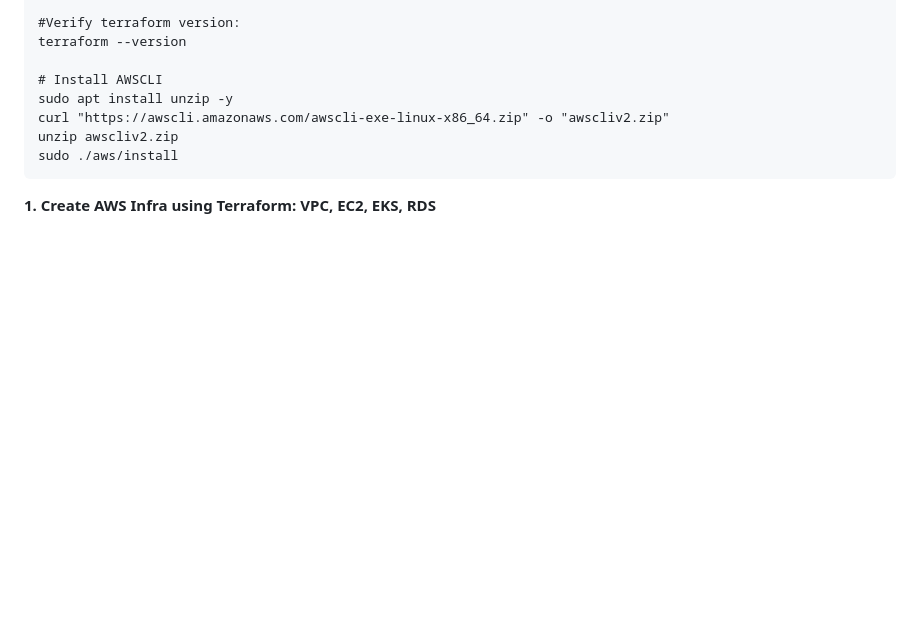
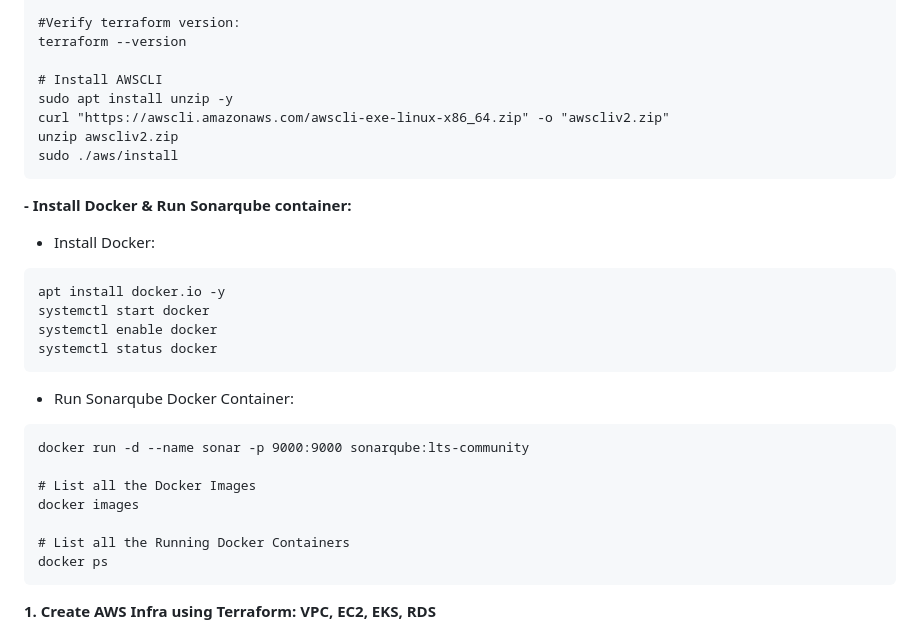
Before and after one commit to sravireddy9988/aws-2-tier-project, a Markdown page: README.md, the part around the change. Rendered like a GitHub page; blank space fills up the shorter version.

````diff
--- a/README.md
+++ b/README.md
@@ -87,6 +87,28 @@ unzip awscliv2.zip
 sudo ./aws/install
 ```
 
+**- Install Docker & Run Sonarqube container:**
+
+  - Install Docker:
+```
+apt install docker.io -y
+systemctl start docker
+systemctl enable docker
+systemctl status docker
+```
+
+  - Run Sonarqube Docker Container:
+
+```
+docker run -d --name sonar -p 9000:9000 sonarqube:lts-community
+
+# List all the Docker Images
+docker images
+
+# List all the Running Docker Containers
+docker ps
+```
+
 **1. Create AWS Infra using Terraform: VPC, EC2, EKS, RDS**
 
 **2. Connect to EC2 ( jump-server ) & Install kubectl, helm, awscli  -> after provide aws creds on ec2 using "aws configure"**
````
